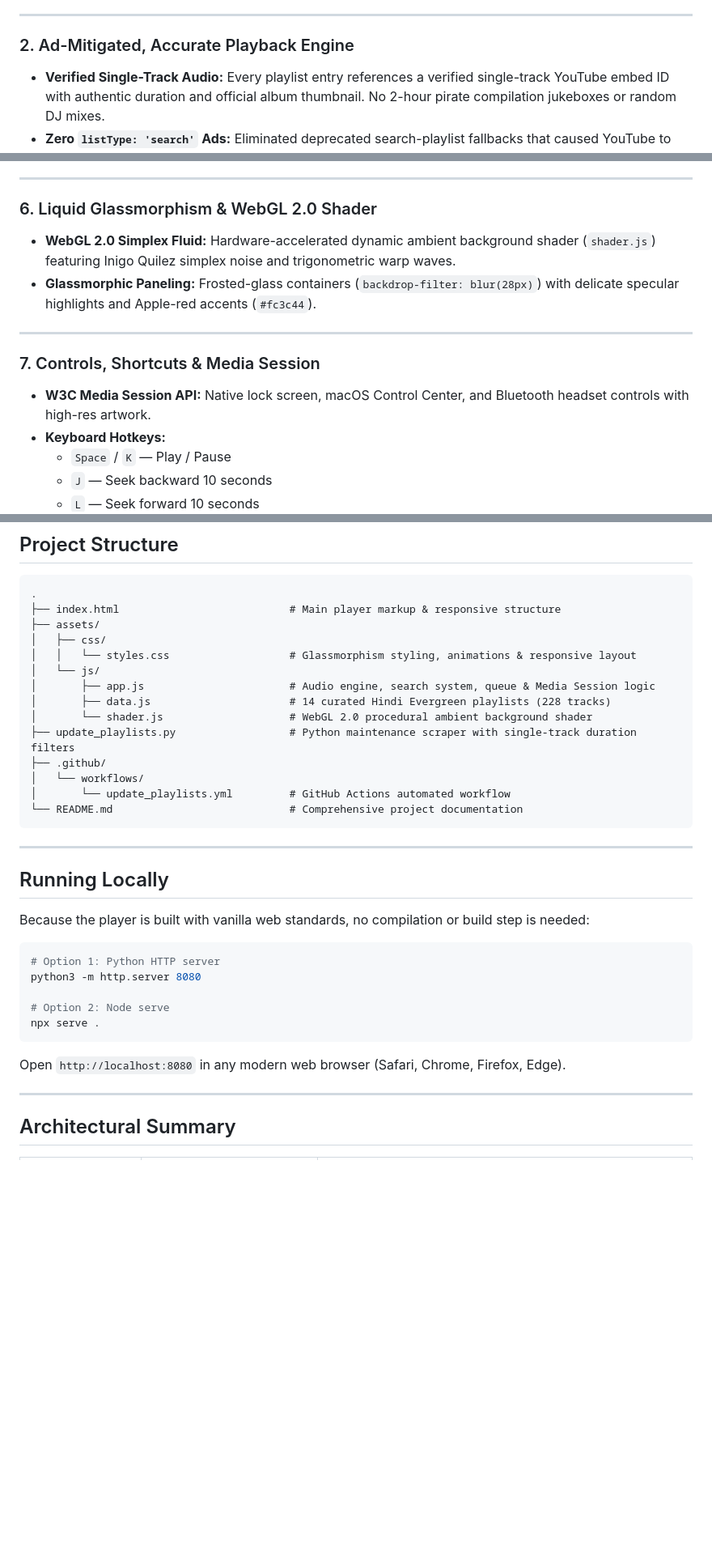
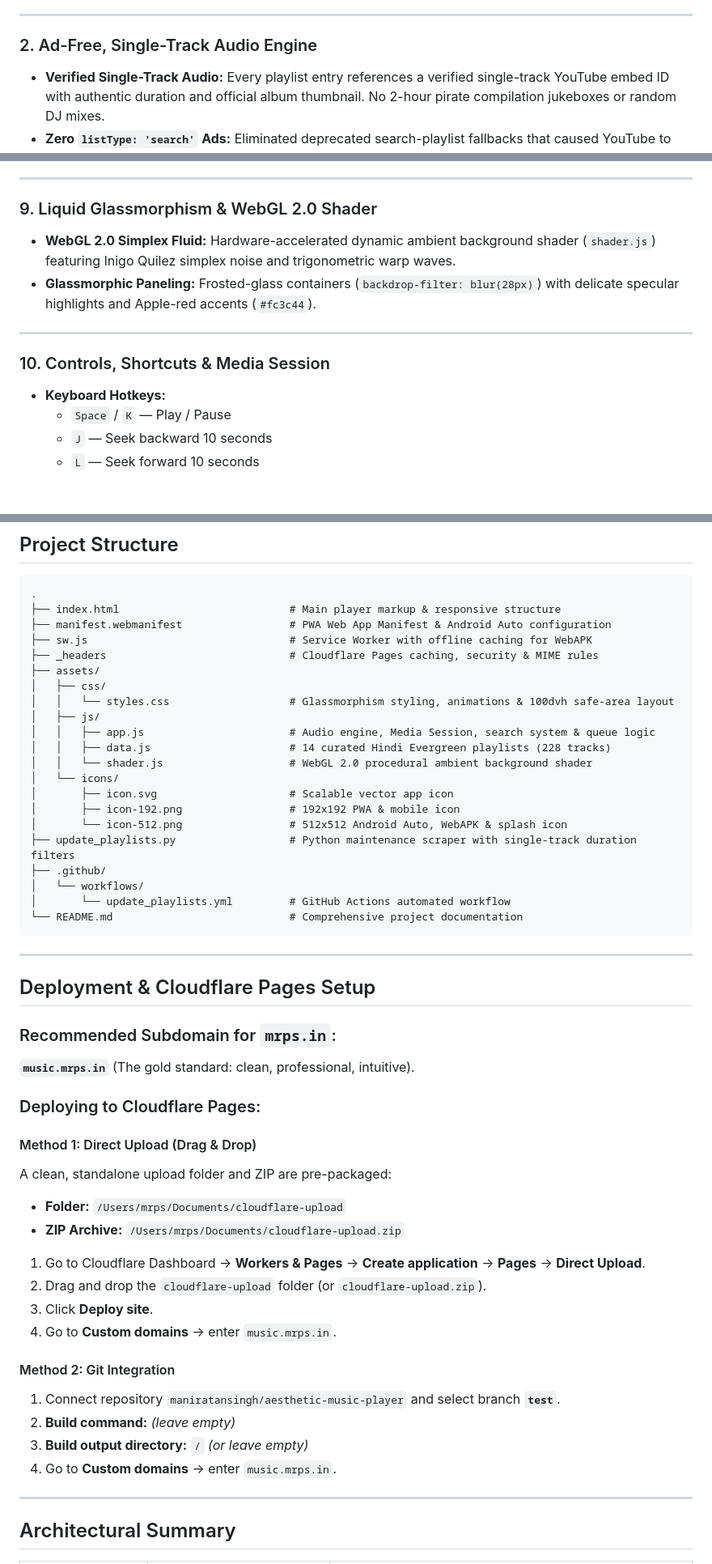
Before and after one commit to maniratansingh/aesthetic-music-player, a Markdown page: README.md, 3 parts joined by grey strips. Shown at 81% size. Rendered like a GitHub page; blank space fills up the shorter version.

Commit message:
docs: comprehensive update for Android Auto, Chrome WebAPK PWA, mobile UI, and Cloudflare Pages

````diff
--- a/README.md
+++ b/README.md
@@ -28,7 +29,7 @@ All legacy Western songs have been replaced with 14 authentic, hand-curated **Hi
 
 ---
 
-### 2. Ad-Mitigated, Accurate Playback Engine
+### 2. Ad-Free, Single-Track Audio Engine
 * **Verified Single-Track Audio:** Every playlist entry references a verified single-track YouTube embed ID with authentic duration and official album thumbnail. No 2-hour pirate compilation jukeboxes or random DJ mixes.
 * **Zero `listType: 'search'` Ads:** Eliminated deprecated search-playlist fallbacks that caused YouTube to spawn video ads and play unrelated videos in the background.
 * **Viewport-Safe Embedding (`.yt-audio-frame`):** Anchors the player container inside the viewport (`bottom: 12px; right: 12px; width: 240px; height: 140px; opacity: 0.001; z-index: -10`) to satisfy YouTube embed-viewability rules, completely eliminating **Error 150/101** publisher blocks and browser background audio throttling.
@@ -74,14 +114,13 @@ All legacy Western songs have been replaced with 14 authentic, hand-curated **Hi
 
 ---
 
-### 6. Liquid Glassmorphism & WebGL 2.0 Shader
+### 9. Liquid Glassmorphism & WebGL 2.0 Shader
 * **WebGL 2.0 Simplex Fluid:** Hardware-accelerated dynamic ambient background shader (`shader.js`) featuring Inigo Quilez simplex noise and trigonometric warp waves.
 * **Glassmorphic Paneling:** Frosted-glass containers (`backdrop-filter: blur(28px)`) with delicate specular highlights and Apple-red accents (`#fc3c44`).
 
 ---
 
-### 7. Controls, Shortcuts & Media Session
-* **W3C Media Session API:** Native lock screen, macOS Control Center, and Bluetooth headset controls with high-res artwork.
+### 10. Controls, Shortcuts & Media Session
 * **Keyboard Hotkeys:**
   - `Space` / `K` — Play / Pause
   - `J` — Seek backward 10 seconds
@@ -97,13 +136,20 @@ All legacy Western songs have been replaced with 14 authentic, hand-curated **Hi
 ```text
 .
 ├── index.html                           # Main player markup & responsive structure
+├── manifest.webmanifest                 # PWA Web App Manifest & Android Auto configuration
+├── sw.js                                # Service Worker with offline caching for WebAPK
+├── _headers                             # Cloudflare Pages caching, security & MIME rules
 ├── assets/
 │   ├── css/
-│   │   └── styles.css                   # Glassmorphism styling, animations & responsive layout
-│   └── js/
-│       ├── app.js                       # Audio engine, search system, queue & Media Session logic
-│       ├── data.js                      # 14 curated Hindi Evergreen playlists (228 tracks)
-│       └── shader.js                    # WebGL 2.0 procedural ambient background shader
+│   │   └── styles.css                   # Glassmorphism styling, animations & 100dvh safe-area layout
+│   ├── js/
+│   │   ├── app.js                       # Audio engine, Media Session, search system & queue logic
+│   │   ├── data.js                      # 14 curated Hindi Evergreen playlists (228 tracks)
+│   │   └── shader.js                    # WebGL 2.0 procedural ambient background shader
+│   └── icons/
+│       ├── icon.svg                     # Scalable vector app icon
+│       ├── icon-192.png                 # 192x192 PWA & mobile icon
+│       └── icon-512.png                 # 512x512 Android Auto, WebAPK & splash icon
 ├── update_playlists.py                  # Python maintenance scraper with single-track duration filters
 ├── .github/
 │   └── workflows/
@@ -113,19 +159,27 @@ All legacy Western songs have been replaced with 14 authentic, hand-curated **Hi
 
 ---
 
-## Running Locally
+## Deployment & Cloudflare Pages Setup
 
-Because the player is built with vanilla web standards, no compilation or build step is needed:
+### Recommended Subdomain for `mrps.in`:
+**`music.mrps.in`** (The gold standard: clean, professional, intuitive).
 
-```bash
-# Option 1: Python HTTP server
-python3 -m http.server 8080
+### Deploying to Cloudflare Pages:
 
-# Option 2: Node serve
-npx serve .
-```
+#### Method 1: Direct Upload (Drag & Drop)
+A clean, standalone upload folder and ZIP are pre-packaged:
+* **Folder:** `/Users/mrps/Documents/cloudflare-upload`
+* **ZIP Archive:** `/Users/mrps/Documents/cloudflare-upload.zip`
+1. Go to Cloudflare Dashboard → **Workers & Pages** → **Create application** → **Pages** → **Direct Upload**.
+2. Drag and drop the `cloudflare-upload` folder (or `cloudflare-upload.zip`).
+3. Click **Deploy site**.
+4. Go to **Custom domains** → enter `music.mrps.in`.
 
-Open `http://localhost:8080` in any modern web browser (Safari, Chrome, Firefox, Edge).
+#### Method 2: Git Integration
+1. Connect repository `maniratansingh/aesthetic-music-player` and select branch **`test`**.
+2. **Build command:** *(leave empty)*
+3. **Build output directory:** `/` *(or leave empty)*
+4. Go to **Custom domains** → enter `music.mrps.in`.
 
 ---
 
````
Also changed, not shown: other parts of README.md (+46 -4 lines).
